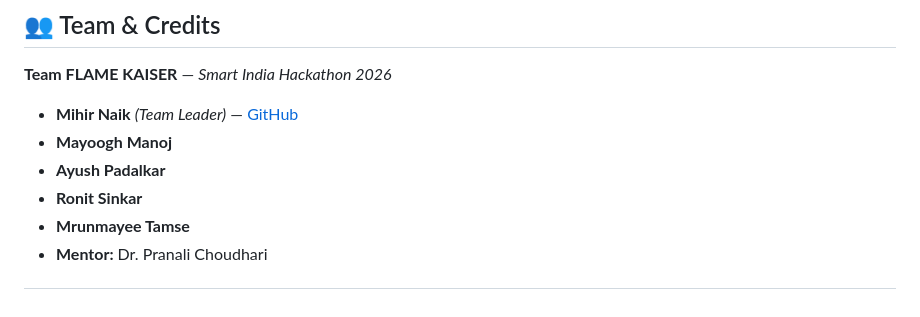
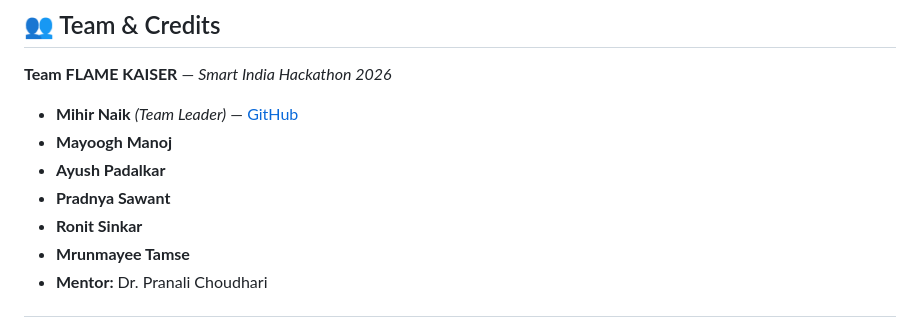
Before and after one commit to Deathslayer1306/ibvap-surveillance, a Markdown page: README.md, the part around the change. GitHub-like rendering.

Commit message:
Add Pradnya Sawant to team members list

```diff
--- a/README.md
+++ b/README.md
@@ -301,6 +301,7 @@ Suspicious-Activity-Detection/
 - **Mihir Naik** *(Team Leader)* — [GitHub](https://github.com/Deathslayer1306)
 - **Mayoogh Manoj**
 - **Ayush Padalkar**
+- **Pradnya Sawant**
 - **Ronit Sinkar**
 - **Mrunmayee Tamse**
 - **Mentor:** Dr. Pranali Choudhari
```
